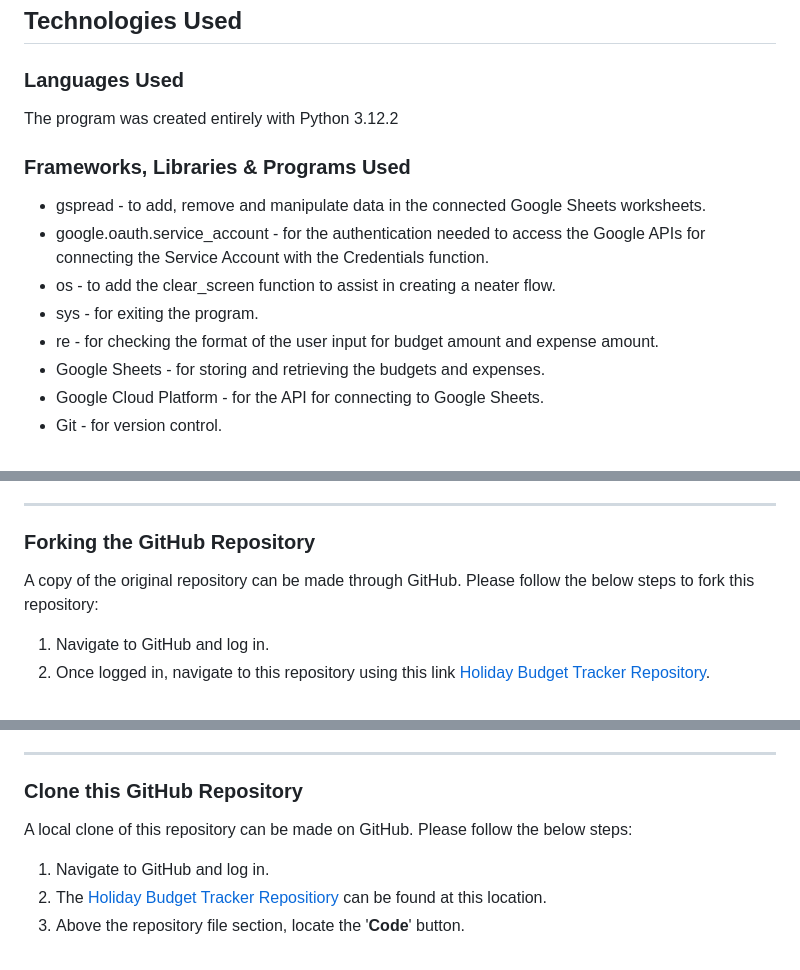
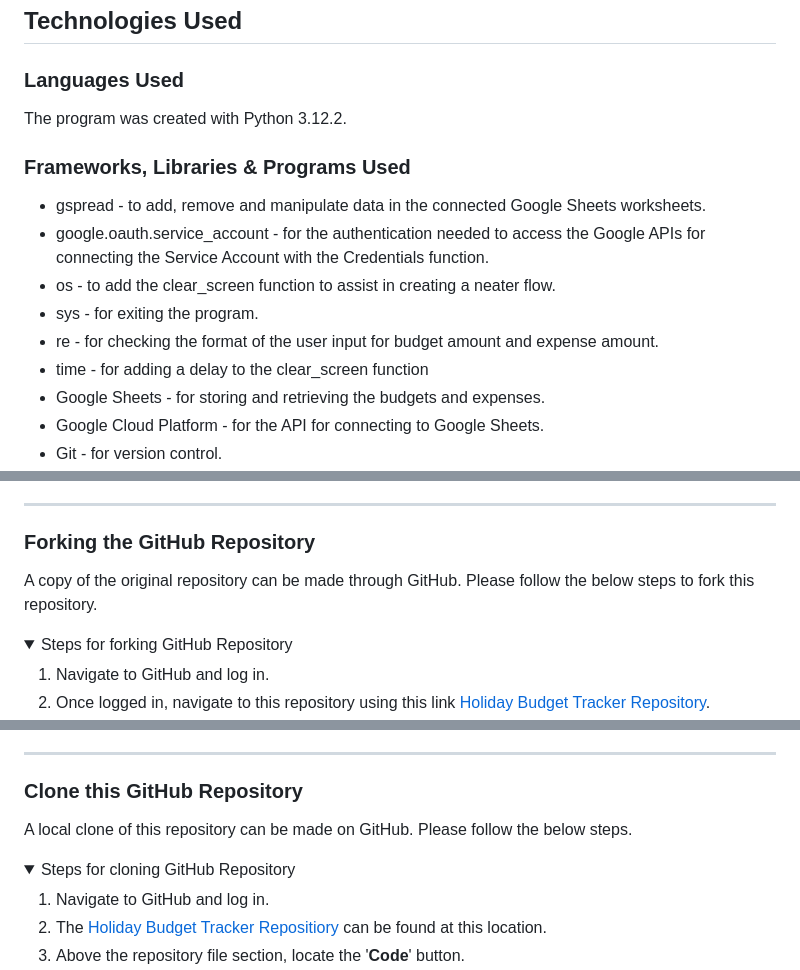
Before and after one commit to EJFleet/pp2-travel-quiz, a Markdown page: README.md, 3 parts joined by grey strips. Rendered like a GitHub page; folded sections open.

```diff
--- a/README.md
+++ b/README.md
@@ -269,7 +275,7 @@ To support larger-scale applications, I would expect to migrate to a more robust
 
 ### Languages Used
 
-The program was created entirely with Python 3.12.2
+The program was created with Python 3.12.2.
 
 ### Frameworks, Libraries & Programs Used
 
@@ -278,6 +284,7 @@ The program was created entirely with Python 3.12.2
 * os - to add the clear_screen function to assist in creating a neater flow.
 * sys - for exiting the program.
 * re - for checking the format of the user input for budget amount and expense amount.
+* time - for adding a delay to the clear_screen function
 * Google Sheets - for storing and retrieving the budgets and expenses.
 * Google Cloud Platform - for the API for connecting to Google Sheets.
 * Git - for version control.
@@ -393,7 +394,10 @@ Heroku has been used to deploy this project as Python is used as a back-end lang
 
 ### Forking the GitHub Repository
 
-A copy of the original repository can be made through GitHub. Please follow the below steps to fork this repository:
+A copy of the original repository can be made through GitHub. Please follow the below steps to fork this repository.
+
+<details>
+<summary>Steps for forking GitHub Repository</summary>
 
 1. Navigate to GitHub and log in.
 2. Once logged in, navigate to this repository using this link [Holiday Budget Tracker Repository](https://github.com/EJFleet/pp3_holiday_budget_tracker).
@@ -404,7 +410,10 @@ A copy of the original repository can be made through GitHub. Please follow the
 
 ### Clone this GitHub Repository
 
-A local clone of this repository can be made on GitHub. Please follow the below steps:
+A local clone of this repository can be made on GitHub. Please follow the below steps.
+
+<details>
+<summary>Steps for cloning GitHub Repository</summary>
 
 1. Navigate to GitHub and log in.
 2. The [Holiday Budget Tracker Repositiory](https://github.com/EJFleet/pp3_holiday_budget_tracker) can be found at this location.
```
Also changed, not shown: other parts of README.md (+44 -37 lines).
